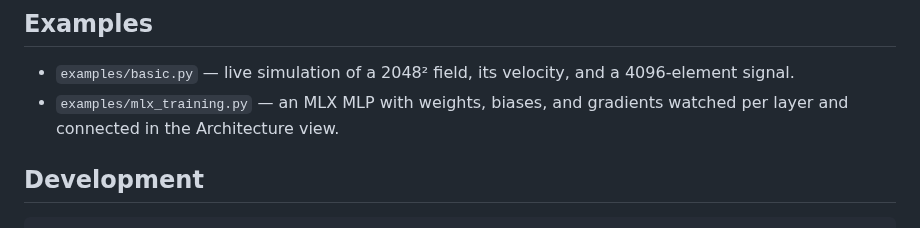
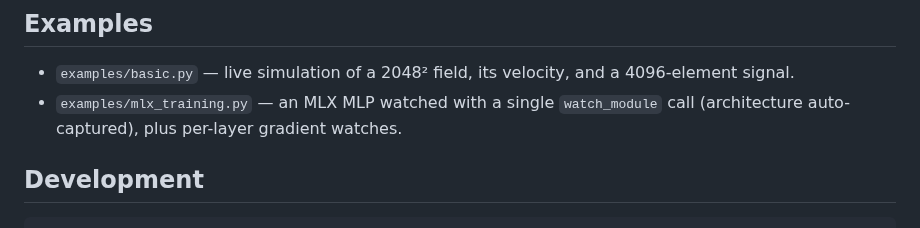
Before and after one commit to MoonFingerRF/MLX_Visualizer, a Markdown page: README.md, the part around one of its changes. Drawn GitHub-style.

```diff
--- a/README.md
+++ b/README.md
@@ -101,8 +120,9 @@ magenta and are counted in the panel stats.
 
 - `examples/basic.py` — live simulation of a 2048² field, its velocity, and a
   4096-element signal.
-- `examples/mlx_training.py` — an MLX MLP with weights, biases, and gradients
-  watched per layer and connected in the Architecture view.
+- `examples/mlx_training.py` — an MLX MLP watched with a single
+  `watch_module` call (architecture auto-captured), plus per-layer
+  gradient watches.
 
 ## Development
 
```
Also changed, not shown: other parts of README.md (+23 -4 lines), docs/graph.png, 8 other files.
